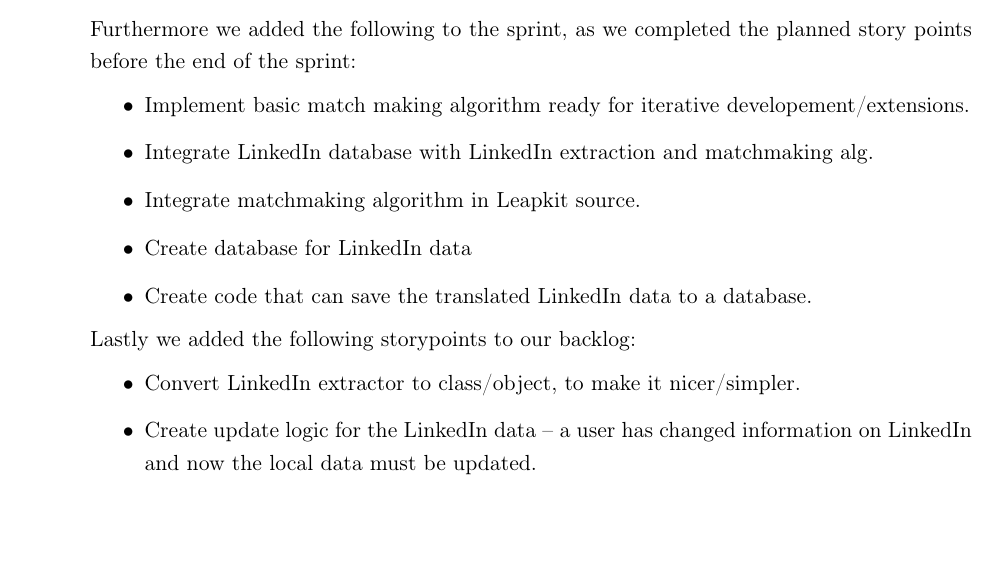
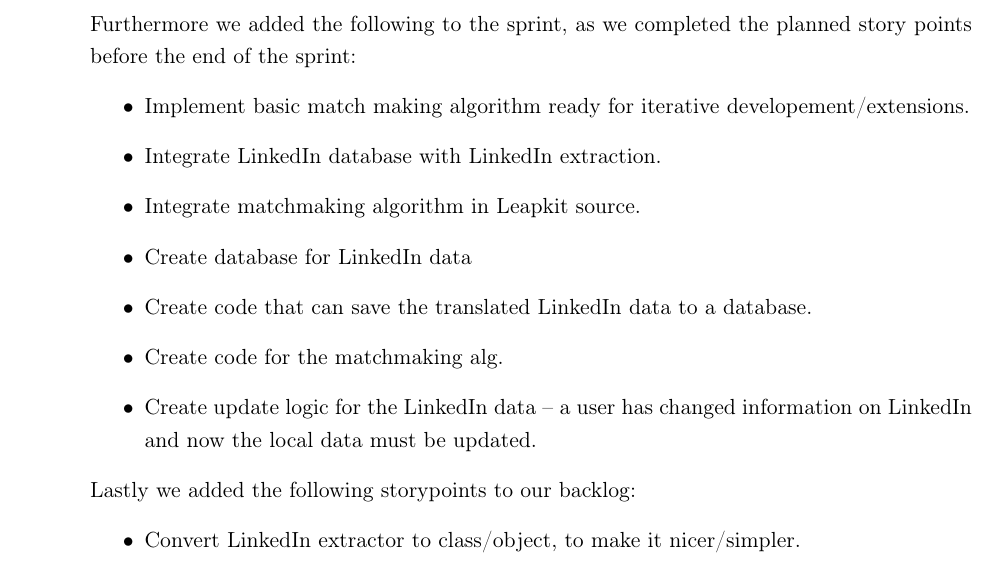
Before and after one commit to martinnj/PCDS, a LaTeX document (deliverable4/main.tex, which reads deliverable4/sprintreport.tex): part of page 2 of 6, cut so that both start at the same text. Compiled offline with pdfLaTeX.

Commit message:
some changes of the logs

```diff
--- a/deliverable4/sprintreport.tex
+++ b/deliverable4/sprintreport.tex
@@ -14,15 +14,16 @@
 Furthermore we added the following to the sprint, as we completed the planned story points before the end of the sprint:
 \begin{itemize}
     \item Implement basic match making algorithm ready for iterative developement/extensions.
-    \item Integrate LinkedIn database with LinkedIn extraction and matchmaking alg.
+    \item Integrate LinkedIn database with LinkedIn extraction.
     \item Integrate matchmaking algorithm in Leapkit source.
     \item Create database for LinkedIn data
     \item Create code that can save the translated LinkedIn data to a database.
+    \item Create code for the matchmaking alg.
+    \item Create update logic for the LinkedIn data -- a user has changed information on LinkedIn and now the local data must be updated.
 \end{itemize}
 Lastly we added the following storypoints to our backlog:
 \begin{itemize}
     \item Convert LinkedIn extractor to class/object, to make it nicer/simpler.
-    \item Create update logic for the LinkedIn data -- a user has changed information on LinkedIn and now the local data must be updated.
     \item Show LinkedIn information on student profile view.
     \item GUI response when updating user information with LinkedIn.
 \end{itemize}
```
